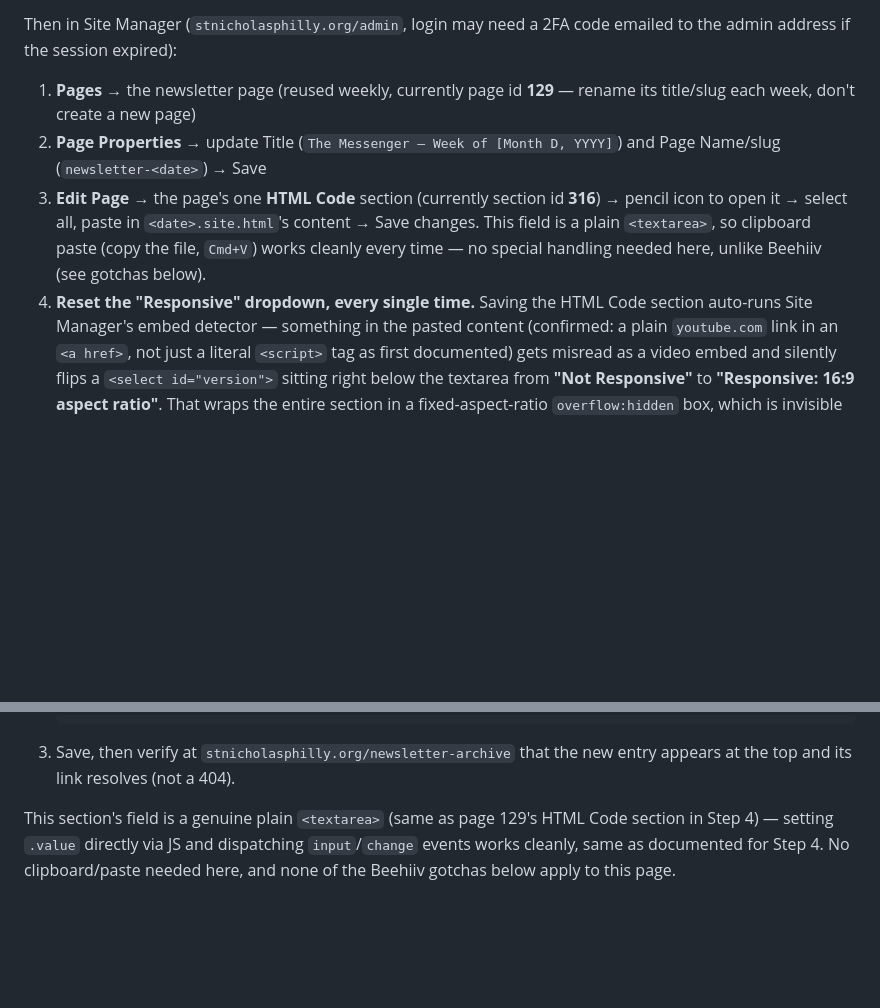
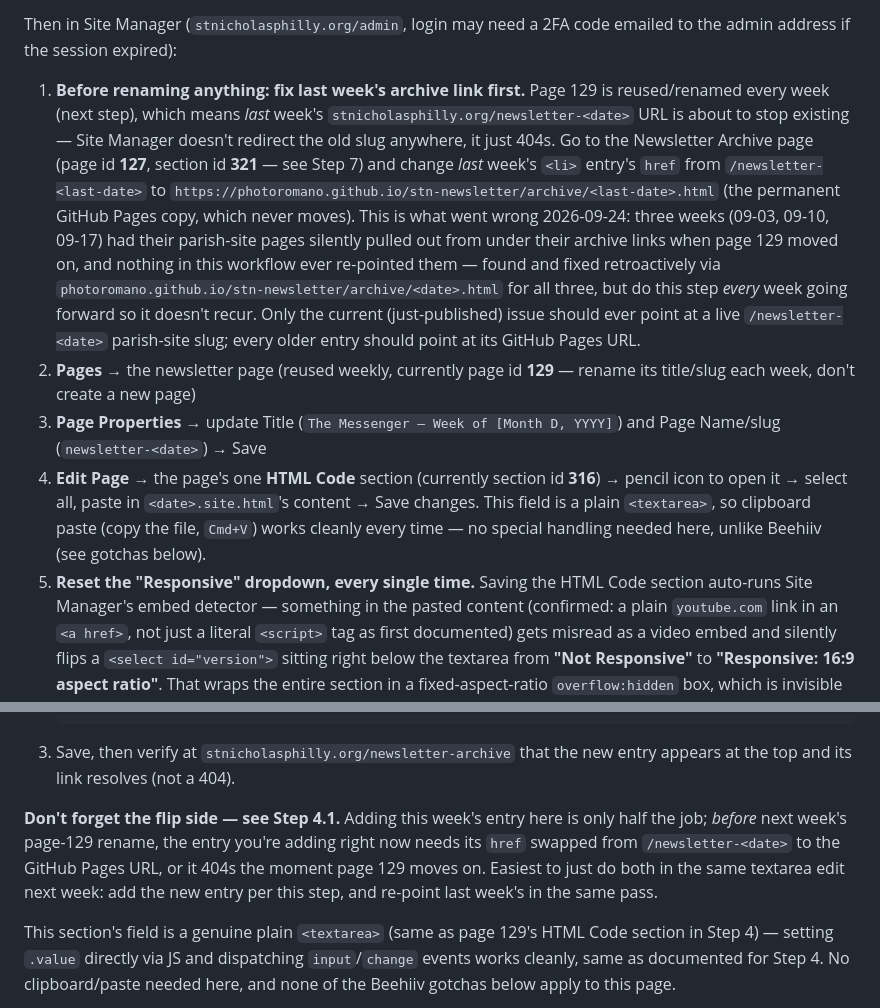
Before and after one commit to PhotoRomano/stn-newsletter, a Markdown page: README.md, 2 parts joined by grey strips. Drawn GitHub-style; blank space fills up the shorter version.

Commit message:
Document the page-129-reuse vs archive-link staleness bug in Step 4/7
Every week page 129 gets renamed to the new issue's slug, which silently
404s whichever previous week's /newsletter-<date> link the archive page
was still pointing at. Fixed the three broken links (Sept 3/10/17) by
repointing them to the permanent GitHub Pages archive copies, and added
a step so the archive-listing edit re-points the outgoing week's link
before the rename happens each future week.

````diff
--- a/README.md
+++ b/README.md
@@ -118,17 +118,35 @@ the CMS below.
 
 Then in Site Manager (`stnicholasphilly.org/admin`, login may need a
 2FA code emailed to the admin address if the session expired):
-1. **Pages** → the newsletter page (reused weekly, currently page id
+1. **Before renaming anything: fix last week's archive link first.**
+   Page 129 is reused/renamed every week (next step), which means
+   *last* week's `stnicholasphilly.org/newsletter-<date>` URL is about
+   to stop existing — Site Manager doesn't redirect the old slug
+   anywhere, it just 404s. Go to the Newsletter Archive page (page id
+   **127**, section id **321** — see Step 7) and change *last* week's
+   `<li>` entry's `href` from `/newsletter-<last-date>` to
+   `https://photoromano.github.io/stn-newsletter/archive/<last-date>.html`
+   (the permanent GitHub Pages copy, which never moves). This is what
+   went wrong 2026-09-24: three weeks (09-03, 09-10, 09-17) had their
+   parish-site pages silently pulled out from under their archive links
+   when page 129 moved on, and nothing in this workflow ever re-pointed
+   them — found and fixed retroactively via
+   `photoromano.github.io/stn-newsletter/archive/<date>.html` for all
+   three, but do this step *every* week going forward so it doesn't
+   recur. Only the current (just-published) issue should ever point at
+   a live `/newsletter-<date>` parish-site slug; every older entry
+   should point at its GitHub Pages URL.
+2. **Pages** → the newsletter page (reused weekly, currently page id
    **129** — rename its title/slug each week, don't create a new page)
-2. **Page Properties** → update Title (`The Messenger — Week of
+3. **Page Properties** → update Title (`The Messenger — Week of
    [Month D, YYYY]`) and Page Name/slug (`newsletter-<date>`) → Save
-3. **Edit Page** → the page's one **HTML Code** section (currently
+4. **Edit Page** → the page's one **HTML Code** section (currently
    section id **316**) → pencil icon to open it → select all, paste in
    `<date>.site.html`'s content → Save changes. This field is a plain
    `<textarea>`, so clipboard paste (copy the file, `Cmd+V`) works
    cleanly every time — no special handling needed here, unlike Beehiiv
    (see gotchas below).
-4. **Reset the "Responsive" dropdown, every single time.** Saving the
+5. **Reset the "Responsive" dropdown, every single time.** Saving the
    HTML Code section auto-runs Site Manager's embed detector — something
    in the pasted content (confirmed: a plain `youtube.com` link in an
    `<a href>`, not just a literal `<script>` tag as first documented) gets
@@ -236,6 +254,14 @@ list).
    ```
 3. Save, then verify at `stnicholasphilly.org/newsletter-archive` that
    the new entry appears at the top and its link resolves (not a 404).
+
+**Don't forget the flip side — see Step 4.1.** Adding this week's entry
+here is only half the job; *before* next week's page-129 rename, the
+entry you're adding right now needs its `href` swapped from
+`/newsletter-<date>` to the GitHub Pages URL, or it 404s the moment page
+129 moves on. Easiest to just do both in the same textarea edit next
+week: add the new entry per this step, and re-point last week's in the
+same pass.
 
 This section's field is a genuine plain `<textarea>` (same as page 129's
 HTML Code section in Step 4) — setting `.value` directly via JS and
````
